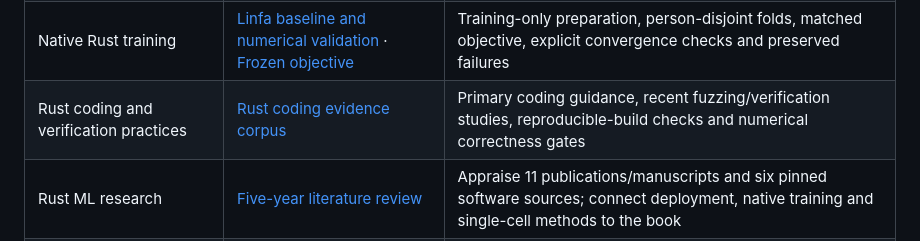
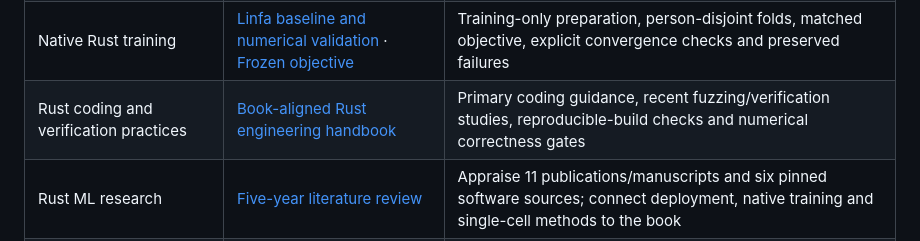
Before and after one commit to pskeffington/pauls_notes, a Markdown page: 04_machine_learning/README.md, the part around the change. Rendered like a GitHub page.

Commit message:
docs(rust): connect practical Rust handbook and six-pair exercise to breast cancer book

```diff
--- a/04_machine_learning/README.md
+++ b/04_machine_learning/README.md
@@ -21,7 +21,7 @@ Follow the [breast cancer book's research question](../06_RESOURCES/Genomics/BRE
 | Person-aware uncertainty | [Phase 4C calculation](uncertainty-assessment.md) · [Frozen protocol](uncertainty-protocol.md) | Whole-person paired resampling of saved predictions; conditional ranges distinguished from full-procedure uncertainty |
 | Rust model deployment | [Frozen assay inference in Rust](rust-deployment.md) | Compile a prediction CLI and check both fitted procedures against Python |
 | Native Rust training | [Linfa baseline and numerical validation](rust-native-training.md) · [Frozen objective](rust-training-protocol.md) | Training-only preparation, person-disjoint folds, matched objective, explicit convergence checks and preserved failures |
-| Rust coding and verification practices | [Rust coding evidence corpus](../02_biomedical_coding/RUST_CODING_BEST_PRACTICES.md) | Primary coding guidance, recent fuzzing/verification studies, reproducible-build checks and numerical correctness gates |
+| Rust coding and verification practices | [Book-aligned Rust engineering handbook](../02_biomedical_coding/RUST_CODING_BEST_PRACTICES.md) | Primary coding guidance, recent fuzzing/verification studies, reproducible-build checks and numerical correctness gates |
 | Rust ML research | [Five-year literature review](rust-ml-literature.md) | Appraise 11 publications/manuscripts and six pinned software sources; connect deployment, native training and single-cell methods to the book |
 | Package selection | [Biomedical package guide](package-guide.md) | Match software to tabular, survival, expression and single-cell tasks |
 | Breast cancer evidence | [Study evidence and implementation](breast-cancer-evidence.md) | Screening trials, future risk, prognosis, response prediction, author-code mechanisms and review limits |
```
